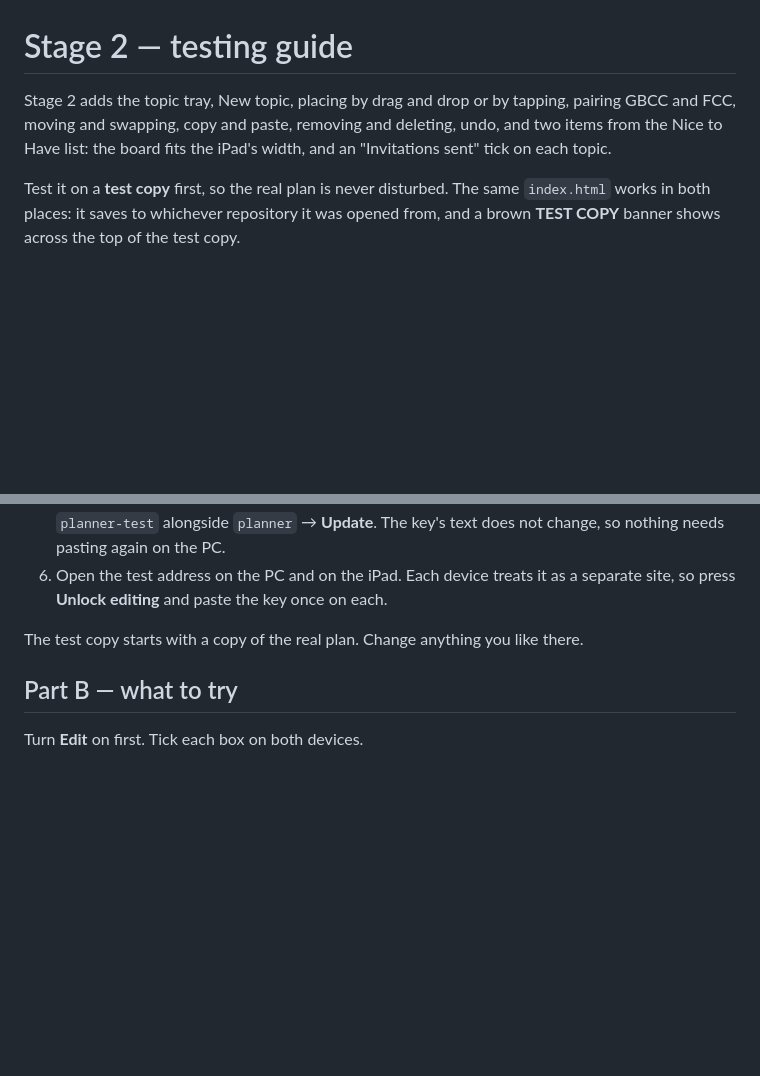
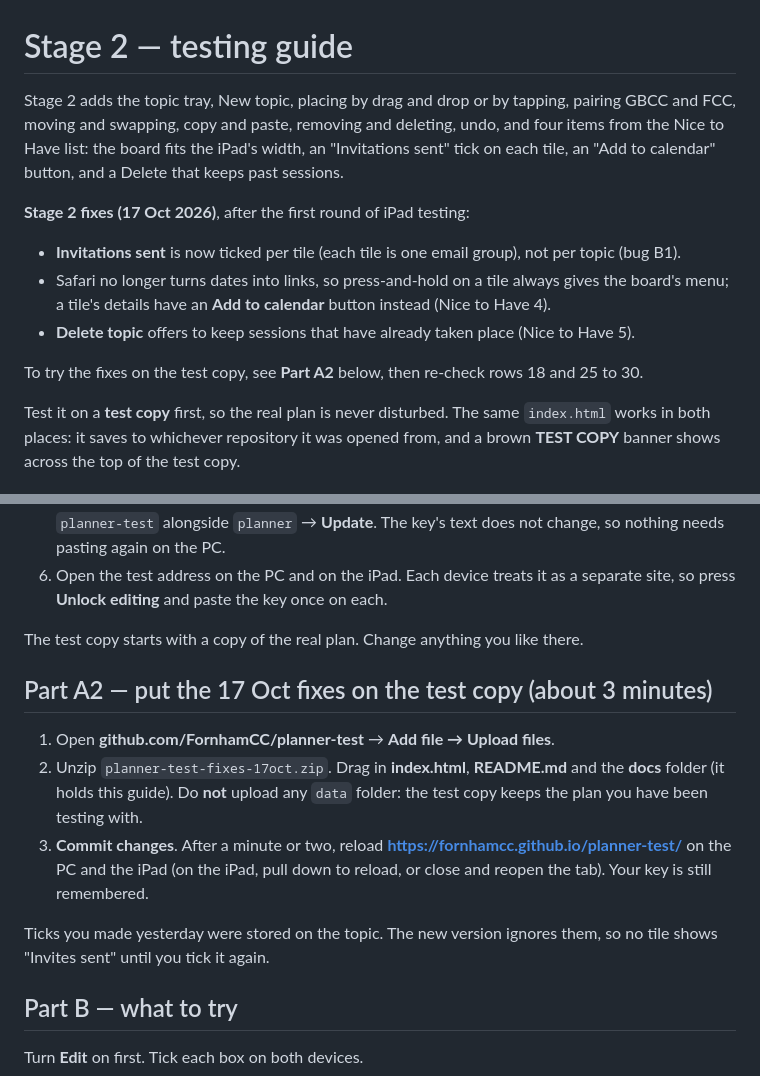
Before and after one commit to FornhamCC/planner-test, a Markdown page: docs/stage2-testing.md, 2 parts joined by grey strips. GitHub-like rendering; blank space fills up the shorter version.

```diff
--- a/docs/stage2-testing.md
+++ b/docs/stage2-testing.md
@@ -1,6 +1,13 @@
 # Stage 2 — testing guide
 
-Stage 2 adds the topic tray, New topic, placing by drag and drop or by tapping, pairing GBCC and FCC, moving and swapping, copy and paste, removing and deleting, undo, and two items from the Nice to Have list: the board fits the iPad's width, and an "Invitations sent" tick on each topic.
+Stage 2 adds the topic tray, New topic, placing by drag and drop or by tapping, pairing GBCC and FCC, moving and swapping, copy and paste, removing and deleting, undo, and four items from the Nice to Have list: the board fits the iPad's width, an "Invitations sent" tick on each tile, an "Add to calendar" button, and a Delete that keeps past sessions.
+
+**Stage 2 fixes (17 Oct 2026)**, after the first round of iPad testing:
+- **Invitations sent** is now ticked per tile (each tile is one email group), not per topic (bug B1).
+- Safari no longer turns dates into links, so press-and-hold on a tile always gives the board's menu; a tile's details have an **Add to calendar** button instead (Nice to Have 4).
+- **Delete topic** offers to keep sessions that have already taken place (Nice to Have 5).
+
+To try the fixes on the test copy, see **Part A2** below, then re-check rows 18 and 25 to 30.
 
 Test it on a **test copy** first, so the real plan is never disturbed. The same `index.html` works in both places: it saves to whichever repository it was opened from, and a brown **TEST COPY** banner shows across the top of the test copy.
 
@@ -14,6 +21,14 @@ Test it on a **test copy** first, so the real plan is never disturbed. The same
 6. Open the test address on the PC and on the iPad. Each device treats it as a separate site, so press **Unlock editing** and paste the key once on each.
 
 The test copy starts with a copy of the real plan. Change anything you like there.
+
+## Part A2 — put the 17 Oct fixes on the test copy (about 3 minutes)
+
+1. Open **github.com/FornhamCC/planner-test** → **Add file → Upload files**.
+2. Unzip `planner-test-fixes-17oct.zip`. Drag in **index.html**, **README.md** and the **docs** folder (it holds this guide). Do **not** upload any `data` folder: the test copy keeps the plan you have been testing with.
+3. **Commit changes**. After a minute or two, reload **https://fornhamcc.github.io/planner-test/** on the PC and the iPad (on the iPad, pull down to reload, or close and reopen the tab). Your key is still remembered.
+
+Ticks you made yesterday were stored on the topic. The new version ignores them, so no tile shows "Invites sent" until you tick it again.
 
 ## Part B — what to try
 
```
Also changed, not shown: other parts of docs/stage2-testing.md (+11 -3 lines), docs/stage3-testing.md (added, +52 -0 lines).
